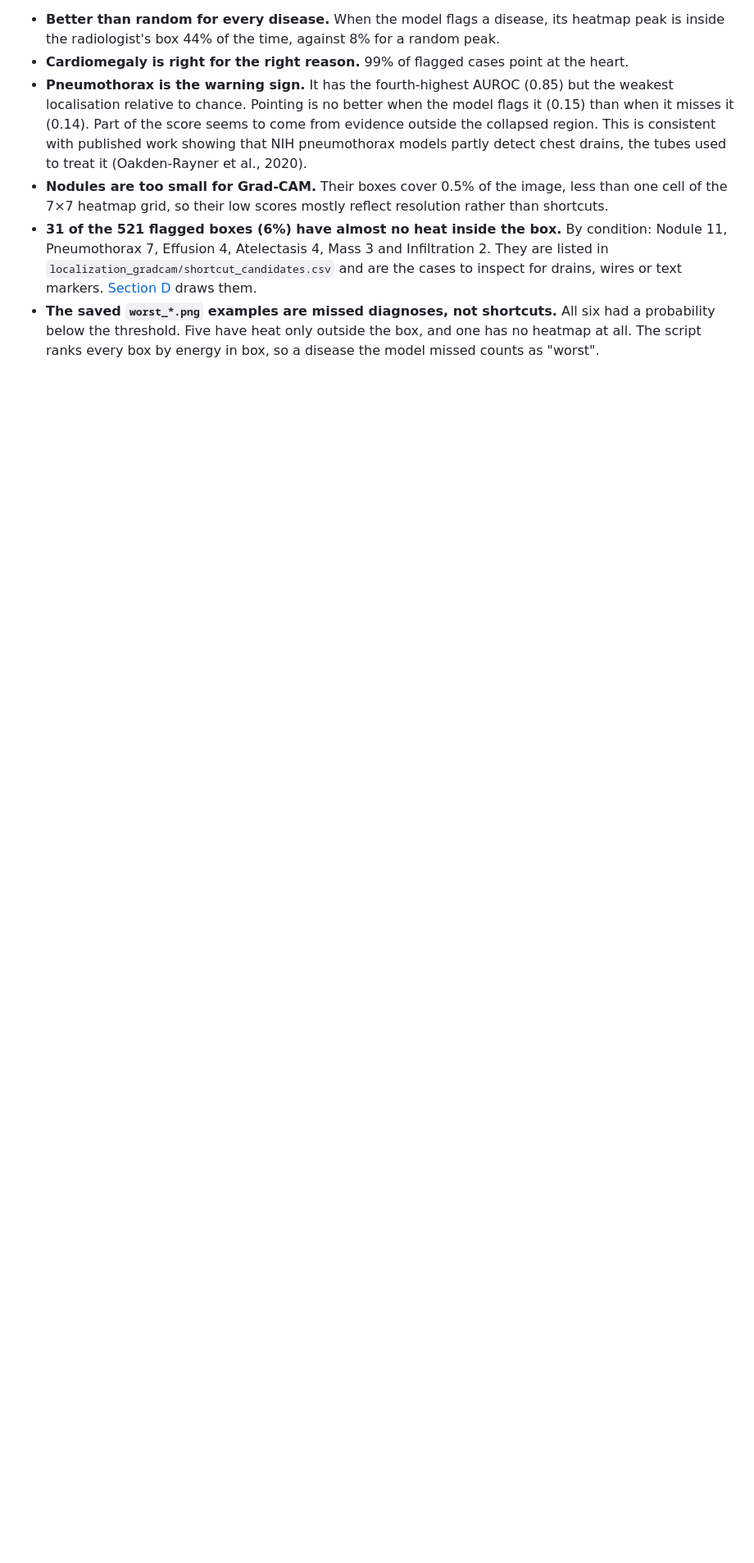
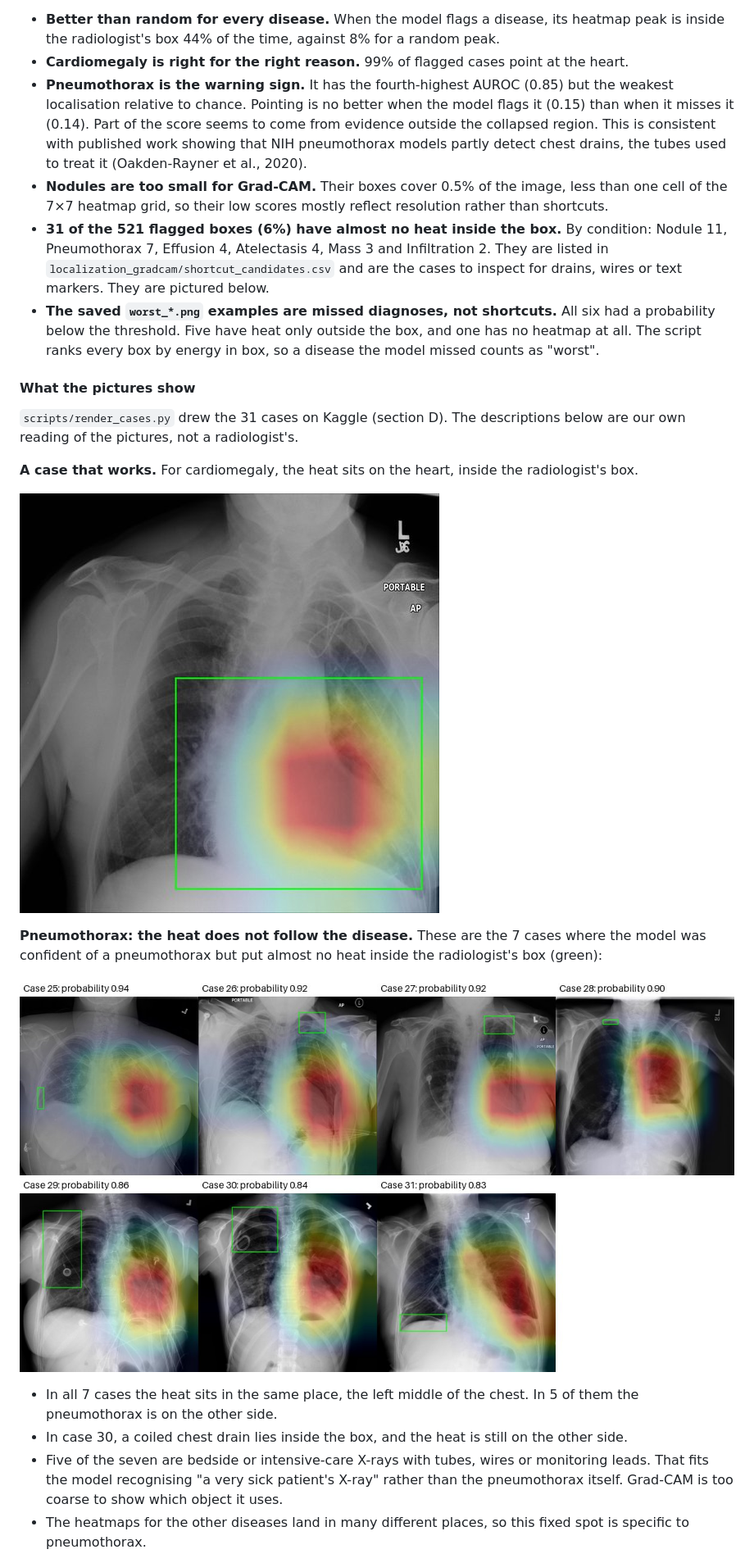
Before and after one commit to lay-ze/explainable-cxr-classifier, a Markdown page: readme.md, the part around one of its changes. Shown at 82% size. GitHub-like rendering; pictures changed too: docs/figures/cardiomegaly_good.jpg (added), docs/figures/pneumothorax_cases.jpg (added); blank space fills up the shorter version.

```diff
--- a/readme.md
+++ b/readme.md
@@ -330,5 +331,23 @@ Grad-CAM++ gives similar overall numbers: pointing 0.36, energy 0.16 and IoU 0.2
 - **Cardiomegaly is right for the right reason.** 99% of flagged cases point at the heart.
 - **Pneumothorax is the warning sign.** It has the fourth-highest AUROC (0.85) but the weakest localisation relative to chance. Pointing is no better when the model flags it (0.15) than when it misses it (0.14). Part of the score seems to come from evidence outside the collapsed region. This is consistent with published work showing that NIH pneumothorax models partly detect chest drains, the tubes used to treat it (Oakden-Rayner et al., 2020).
 - **Nodules are too small for Grad-CAM.** Their boxes cover 0.5% of the image, less than one cell of the 7×7 heatmap grid, so their low scores mostly reflect resolution rather than shortcuts.
-- **31 of the 521 flagged boxes (6%) have almost no heat inside the box.** By condition: Nodule 11, Pneumothorax 7, Effusion 4, Atelectasis 4, Mass 3 and Infiltration 2. They are listed in `localization_gradcam/shortcut_candidates.csv` and are the cases to inspect for drains, wires or text markers. [Section D](#d-picture-the-shortcut-candidates) draws them.
+- **31 of the 521 flagged boxes (6%) have almost no heat inside the box.** By condition: Nodule 11, Pneumothorax 7, Effusion 4, Atelectasis 4, Mass 3 and Infiltration 2. They are listed in `localization_gradcam/shortcut_candidates.csv` and are the cases to inspect for drains, wires or text markers. They are pictured below.
 - **The saved `worst_*.png` examples are missed diagnoses, not shortcuts.** All six had a probability below the threshold. Five have heat only outside the box, and one has no heatmap at all. The script ranks every box by energy in box, so a disease the model missed counts as "worst".
+
+#### What the pictures show
+
+`scripts/render_cases.py` drew the 31 cases on Kaggle (section D). The descriptions below are our own reading of the pictures, not a radiologist's.
+
+**A case that works.** For cardiomegaly, the heat sits on the heart, inside the radiologist's box.
+
+![Cardiomegaly: the heat is on the heart, inside the radiologist's box](docs/figures/cardiomegaly_good.jpg)
+
+**Pneumothorax: the heat does not follow the disease.** These are the 7 cases where the model was confident of a pneumothorax but put almost no heat inside the radiologist's box (green):
+
+![Grad-CAM for 7 pneumothorax cases: in every case the heat sits in the left middle of the chest, wherever the box is](docs/figures/pneumothorax_cases.jpg)
+
+- In all 7 cases the heat sits in the same place, the left middle of the chest. In 5 of them the pneumothorax is on the other side.
+- In case 30, a coiled chest drain lies inside the box, and the heat is still on the other side.
+- Five of the seven are bedside or intensive-care X-rays with tubes, wires or monitoring leads. That fits the model recognising "a very sick patient's X-ray" rather than the pneumothorax itself. Grad-CAM is too coarse to show which object it uses.
+- The heatmaps for the other diseases land in many different places, so this fixed spot is specific to pneumothorax.
+
```
Also changed, not shown: other parts of readme.md (+26 -2 lines), docs/figures/infiltration_shoulder.jpg (added), 2 other files.
